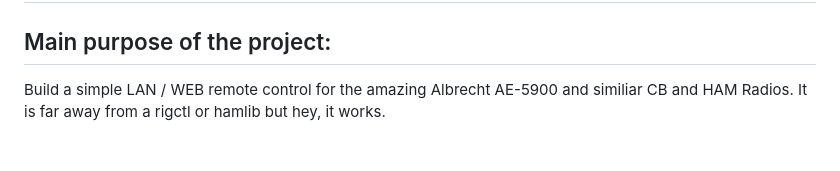
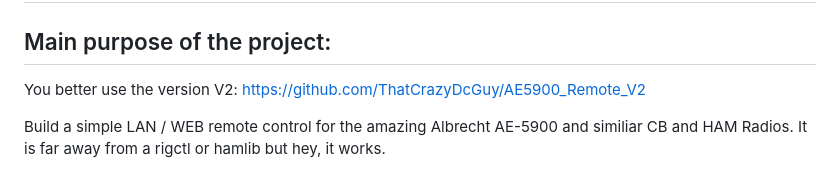
Before and after one commit to ThatCrazyDcGuy/AE-5900_Remote_v1, a Markdown page: README.md, the part around the change. Rendered like a GitHub page; blank space fills up the shorter version.

Commit message:
Update README with link to version V2
Added a note to use version V2 of the project.

```diff
--- a/README.md
+++ b/README.md
@@ -2,6 +2,8 @@ A simple LAN / WEB Albrecht AE-5900 remote rig control by web browser
 =======================================================
 
 ## Main purpose of the project:
+
+You better use the version V2: https://github.com/ThatCrazyDcGuy/AE5900_Remote_V2
 
 Build a simple LAN / WEB remote control for the amazing Albrecht AE-5900 and similiar CB and HAM Radios.
 It is far away from a rigctl or hamlib but hey, it works.
```
